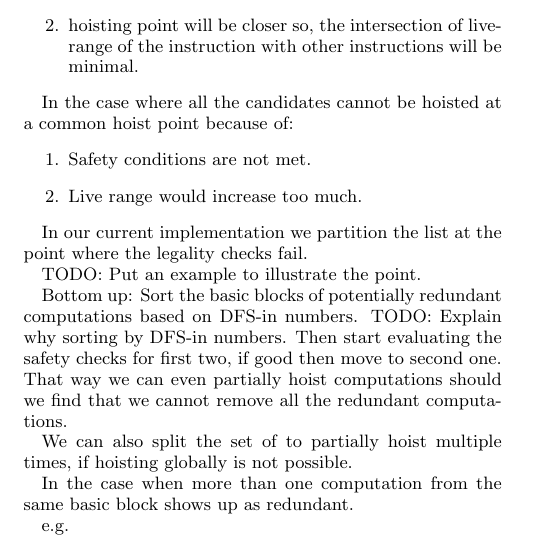
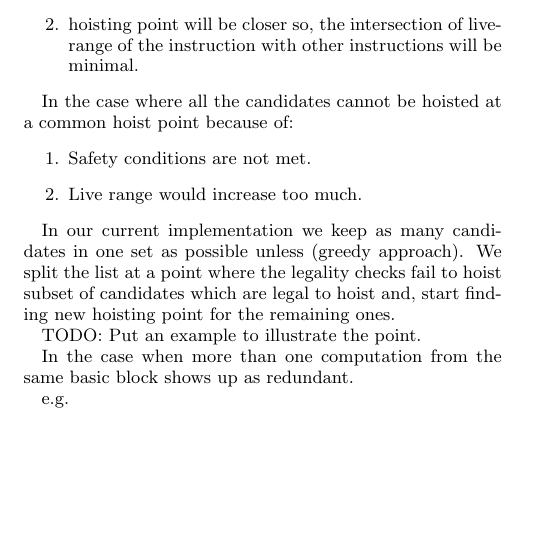
Before and after one commit to reSHARMA/gvn-hoist, a LaTeX paper (hoist.tex): part of one column of page 4 of 5, cut so that both start at the same text, the shorter picture padded with empty space. Compiled offline with pdfLaTeX.

Commit message:
partition

```diff
--- a/hoist.tex
+++ b/hoist.tex
@@ -394,19 +394,12 @@ because of:
 \item Live range would increase too much.
 \end{enumerate}
 
-In our current implementation we partition the list at the point where the
-legality checks fail.
+In our current implementation we keep as many candidates in one set as possible
+unless (greedy approach). We split the list at a point where the legality checks
+fail to hoist subset of candidates which are legal to hoist and, start finding
+new hoisting point for the remaining ones.
 
 TODO: Put an example to illustrate the point.
-
-Bottom up: Sort the basic blocks of potentially redundant computations
-based on DFS-in numbers.  TODO: Explain why sorting by DFS-in numbers.
-Then start evaluating the safety checks for first two, if good then
-move to second one. That way we can even partially hoist computations
-should we find that we cannot remove all the redundant computations.
-
-We can also split the set of to partially hoist multiple times, if
-hoisting globally is not possible.
 
 In the case when more than one computation from the same basic block
 shows up as redundant.
```
